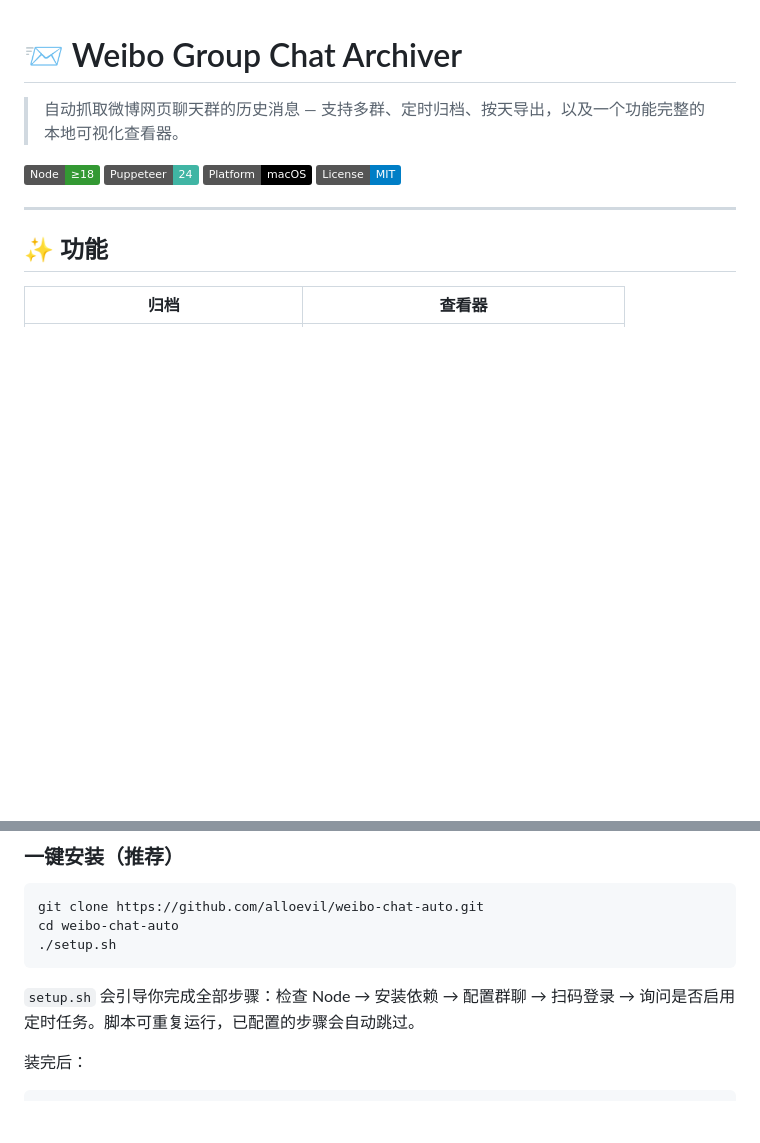
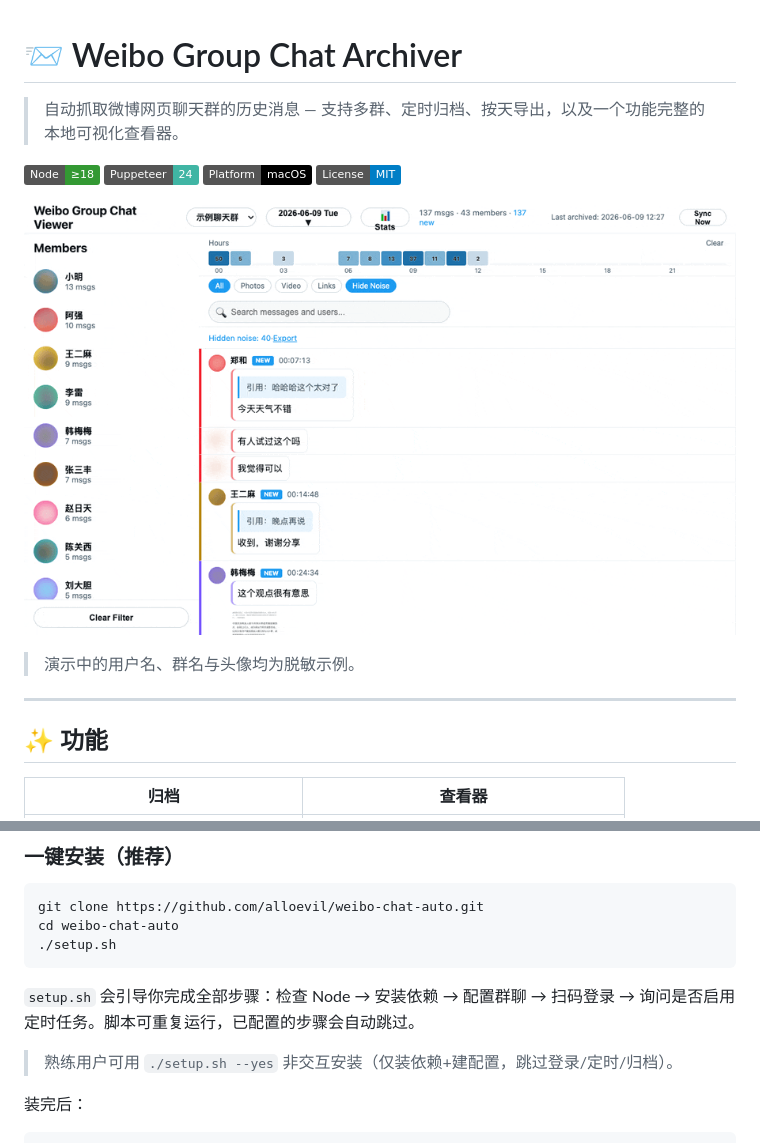
Before and after one commit to alloevil/weibo-chat-auto, a Markdown page: README.md, 2 parts joined by grey strips. Rendered like a GitHub page; pictures changed too: docs/demo.gif (added); badges without logos; blank space fills up the shorter version.

Commit message:
Add --yes non-interactive setup and anonymized demo GIF
- setup.sh: add --yes/-y (non-interactive defaults) and --help; unify
  interactivity behind an INTERACTIVE flag
- Add docs/demo.gif (anonymized walkthrough: dates, hour filter,
  search, stats) as the README hero; document --yes in quick start

Co-Authored-By: Claude Opus 4.7 <noreply@anthropic.com>

````diff
--- a/README.md
+++ b/README.md
@@ -8,6 +8,10 @@
   <img alt="Platform" src="https://img.shields.io/badge/Platform-macOS-000000?logo=apple&logoColor=white">
   <img alt="License" src="https://img.shields.io/badge/License-MIT-blue">
 </p>
+
+![演示](docs/demo.gif)
+
+> 演示中的用户名、群名与头像均为脱敏示例。
 
 ---
 
@@ -62,6 +66,8 @@ cd weibo-chat-auto
 ```
 
 `setup.sh` 会引导你完成全部步骤：检查 Node → 安装依赖 → 配置群聊 → 扫码登录 → 询问是否启用定时任务。脚本可重复运行，已配置的步骤会自动跳过。
+
+> 熟练用户可用 `./setup.sh --yes` 非交互安装（仅装依赖+建配置，跳过登录/定时/归档）。
 
 装完后：
 
````
Also changed, not shown: 2 other files.
